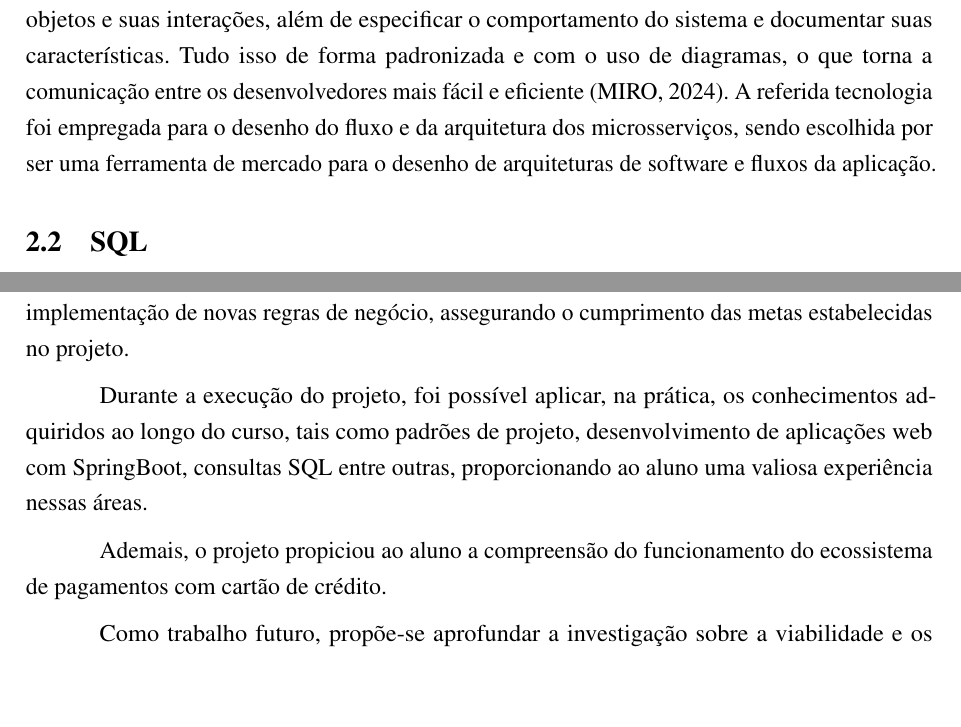
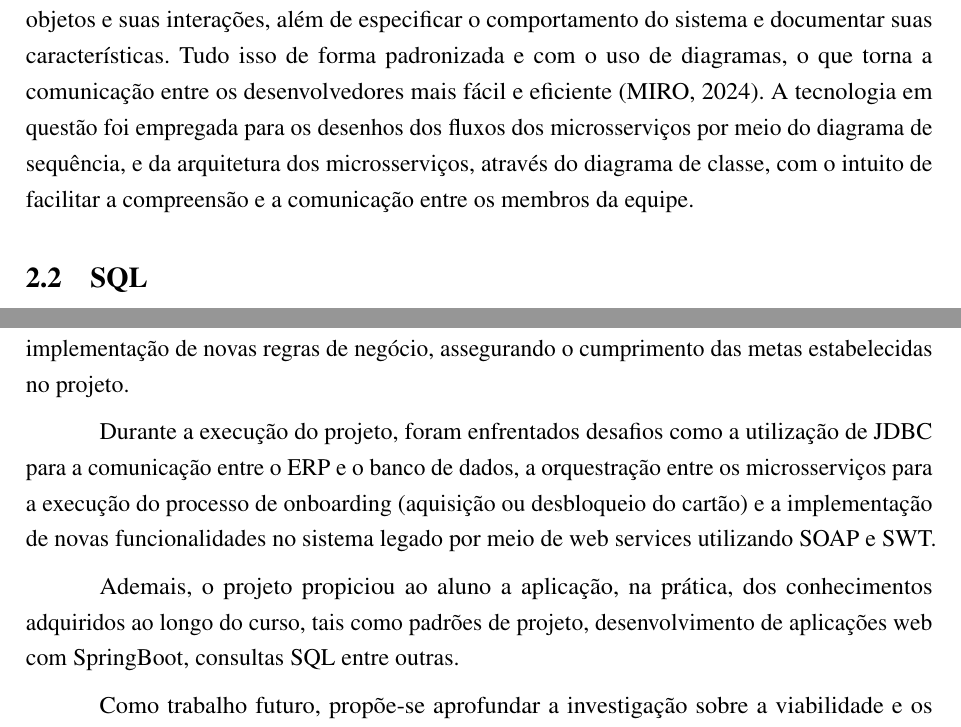
Before and after one commit to tawhamjavascript/TCC, a LaTeX thesis (principal.tex, which reads capitulos/2-fundamentacao.tex, capitulos/5-conclusoes.tex): two parts of pages 12 and 22 of 23, joined at a grey line, cut so that both start at the same text, the shorter picture padded with empty space. Compiled offline with pdfLaTeX; a LaTeX package or settings file that is missing is left out.

Commit message:
adicionando as dificuldades na conclusão e informando onde foi utilizado o SWT

```diff
--- a/capitulos/2-fundamentacao.tex
+++ b/capitulos/2-fundamentacao.tex
@@ -9,8 +9,9 @@ A UML (Unified Modeling Language) é uma linguagem gráfica que facilita a cria
 detalhar os componentes de um sistema, como classes, objetos e suas interações, além de especificar o comportamento do
 sistema e documentar suas características. Tudo isso de forma padronizada e com o uso de diagramas, o que torna a
 comunicação entre os desenvolvedores mais fácil e eficiente \cite{uml:explicacao}.
-A referida tecnologia foi empregada para o desenho do fluxo e da arquitetura dos microsserviços, sendo escolhida por ser
-uma ferramenta de mercado para o desenho de arquiteturas de software e fluxos da aplicação.
+A tecnologia em questão foi empregada para os desenhos dos fluxos dos microsserviços por meio do diagrama de sequência, e
+da arquitetura dos microsserviços, através do diagrama de classe, com o intuito de facilitar a compreensão e a comunicação
+entre os membros da equipe.
 
 
 \section{SQL}
--- a/capitulos/5-conclusoes.tex
+++ b/capitulos/5-conclusoes.tex
@@ -6,11 +6,13 @@ funcionalidades complexas do ERP para uma arquitetura escalável de microsservi
 microsserviços facilita a manutenção e a implementação de novas regras de negócio, assegurando o cumprimento das metas
 estabelecidas no projeto.
 
-Durante a execução do projeto, foi possível aplicar, na prática, os conhecimentos adquiridos ao longo do curso,
-tais como padrões de projeto, desenvolvimento de aplicações web com SpringBoot, consultas SQL entre outras, proporcionando
-ao aluno uma valiosa experiência nessas áreas.
+Durante a execução do projeto, foram enfrentados desafios como a utilização de JDBC para a comunicação entre o ERP e o
+banco de dados, a orquestração entre os microsserviços para a execução do processo de onboarding (aquisição ou
+desbloqueio do cartão) e a implementação de novas funcionalidades no sistema legado por meio de web services utilizando
+SOAP e SWT.
 
-Ademais, o projeto propiciou ao aluno a compreensão do funcionamento do ecossistema de pagamentos com cartão de crédito.
+Ademais, o projeto propiciou ao aluno a aplicação, na prática, dos conhecimentos adquiridos ao longo do curso,
+tais como padrões de projeto, desenvolvimento de aplicações web com SpringBoot, consultas SQL entre outras.
 
 Como trabalho futuro, propõe-se aprofundar a investigação sobre a viabilidade e os benefícios da migração do sistema ERP
 legado do contratante do projeto para uma plataforma tecnológica mais moderna e alinhada com as tendências de mercado. Esta migração
```
Also changed, not shown: principal.pdf, 3 other files.
